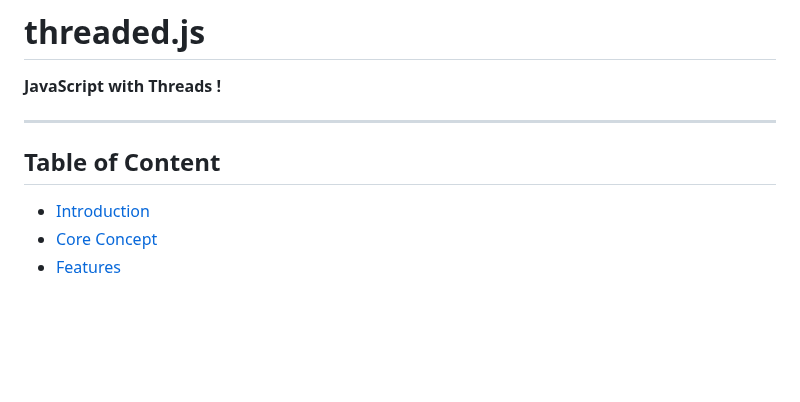
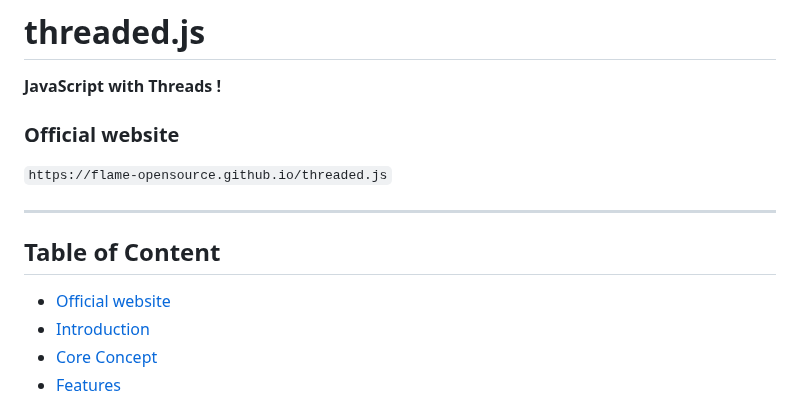
Before and after one commit to flame-opensource/threaded.js, a Markdown page: README.md, the part around the change. Drawn GitHub-style; blank space fills up the shorter version.

```diff
--- a/README.md
+++ b/README.md
@@ -2,9 +2,14 @@
 
 **JavaScript with Threads !**
 
+
+### Official website
+`https://flame-opensource.github.io/threaded.js`
+
 ---
 
 ## Table of Content
+- [Official website](#official-website)
 - [Introduction](#introduction)
 - [Core Concept](#core-concept)
 - [Features](#features)
```
